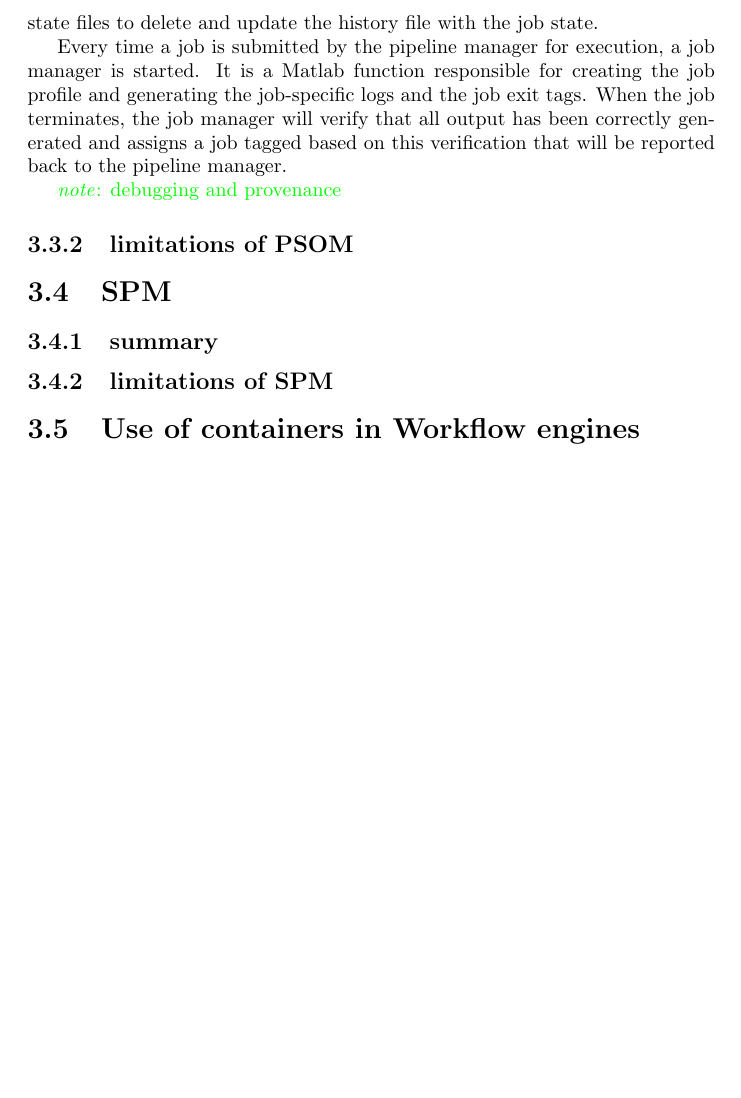
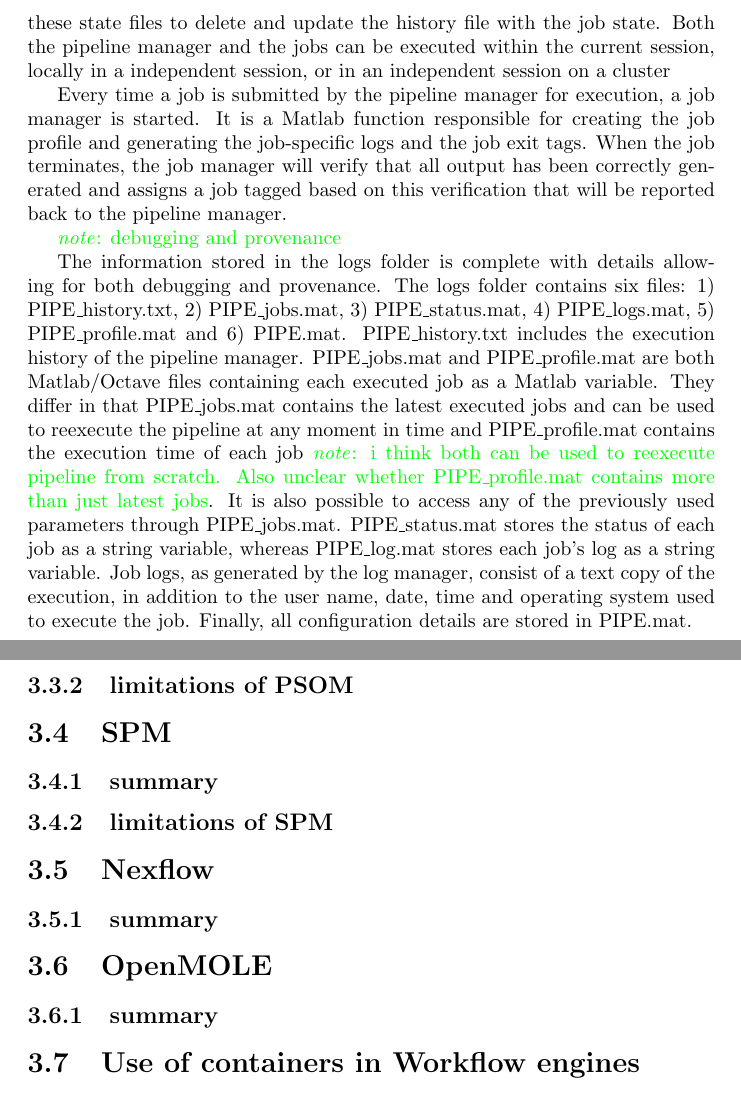
Before and after one commit to ValHayot/ComprehensiveExam, a LaTeX thesis (paper.tex): part of page 11 of 22 before the commit and two parts of pages 11 and 12 of 23 after it, the two joined at a grey line, cut so that both start at the same text, the shorter picture padded with empty space. Compiled offline with pdfLaTeX.

Commit message:
psom debugging and provenance

```diff
--- a/paper.tex
+++ b/paper.tex
@@ -193,7 +193,9 @@
 finished executing, an empty tag file is created with a filename containing the
 final state in the logs folder. The pipeline manager continuously parses through
 the logs folder in search of these state files to delete and update the history
-file with the job state.
+file with the job state. Both the pipeline manager and the jobs can be executed
+within the current session, locally in a independent session, or in an
+independent session on a cluster
 
 
         Every time a job is submitted by the pipeline manager for execution, a
@@ -205,11 +207,31 @@
 
         \note{debugging and provenance}
 
+        The information stored in the logs folder is complete with details
+allowing for both debugging and provenance. The logs folder contains six files:
+1) PIPE\_history.txt, 2) PIPE\_jobs.mat, 3) PIPE\_status.mat, 4) PIPE\_logs.mat,
+5) PIPE\_profile.mat and 6) PIPE.mat. PIPE\_history.txt includes the execution
+history of the pipeline manager. PIPE\_jobs.mat and PIPE\_profile.mat are both
+Matlab/Octave files containing each executed job as a Matlab variable. They
+differ in that PIPE\_jobs.mat contains the latest executed jobs and can be used
+to reexecute the pipeline at any moment in time and PIPE\_profile.mat contains
+the execution time of each job \note{i think both can be used to reexecute
+pipeline from scratch. Also unclear whether PIPE\_profile.mat contains more than
+just latest jobs}. It is also possible to access any of the previously
+used parameters through PIPE\_jobs.mat. PIPE\_status.mat stores the status of each
+job as a string variable, whereas PIPE\_log.mat stores each job's log as a string
+variable. Job logs, as generated by the log manager, consist of a text copy of the
+execution, in addition to the user name, date, time and operating system used to
+execute the job. Finally, all configuration details are stored in PIPE.mat.
 
         \subsection{limitations of PSOM}
     \section{SPM}
         \subsection{summary}
         \subsection{limitations of SPM}
+    \section{Nexflow}
+        \subsection{summary}
+    \section{OpenMOLE}
+        \subsection{summary}
     \section{Use of containers in Workflow engines}
         \subsection{use of containers in nipype, psom, spm}
 
```
